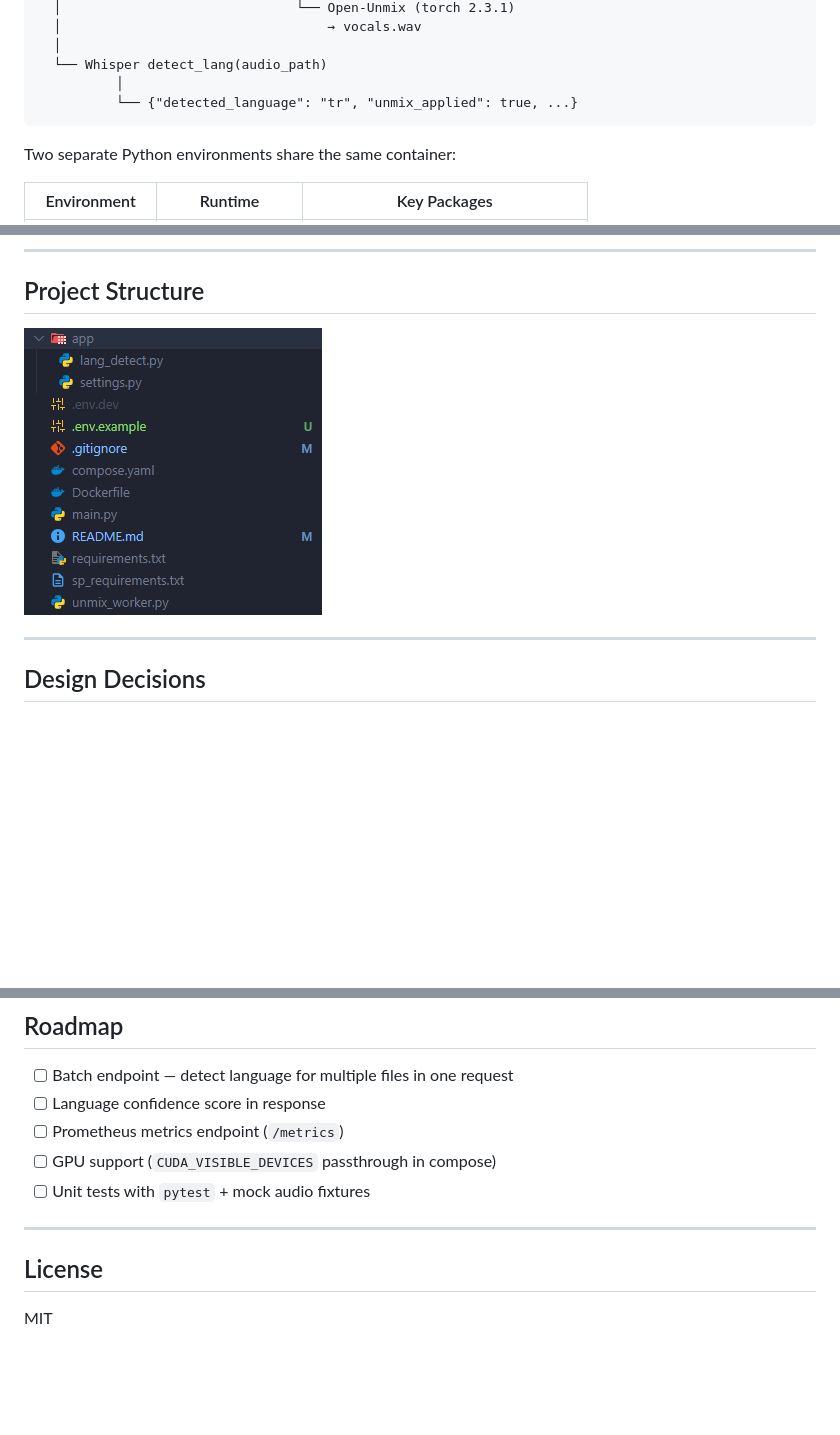
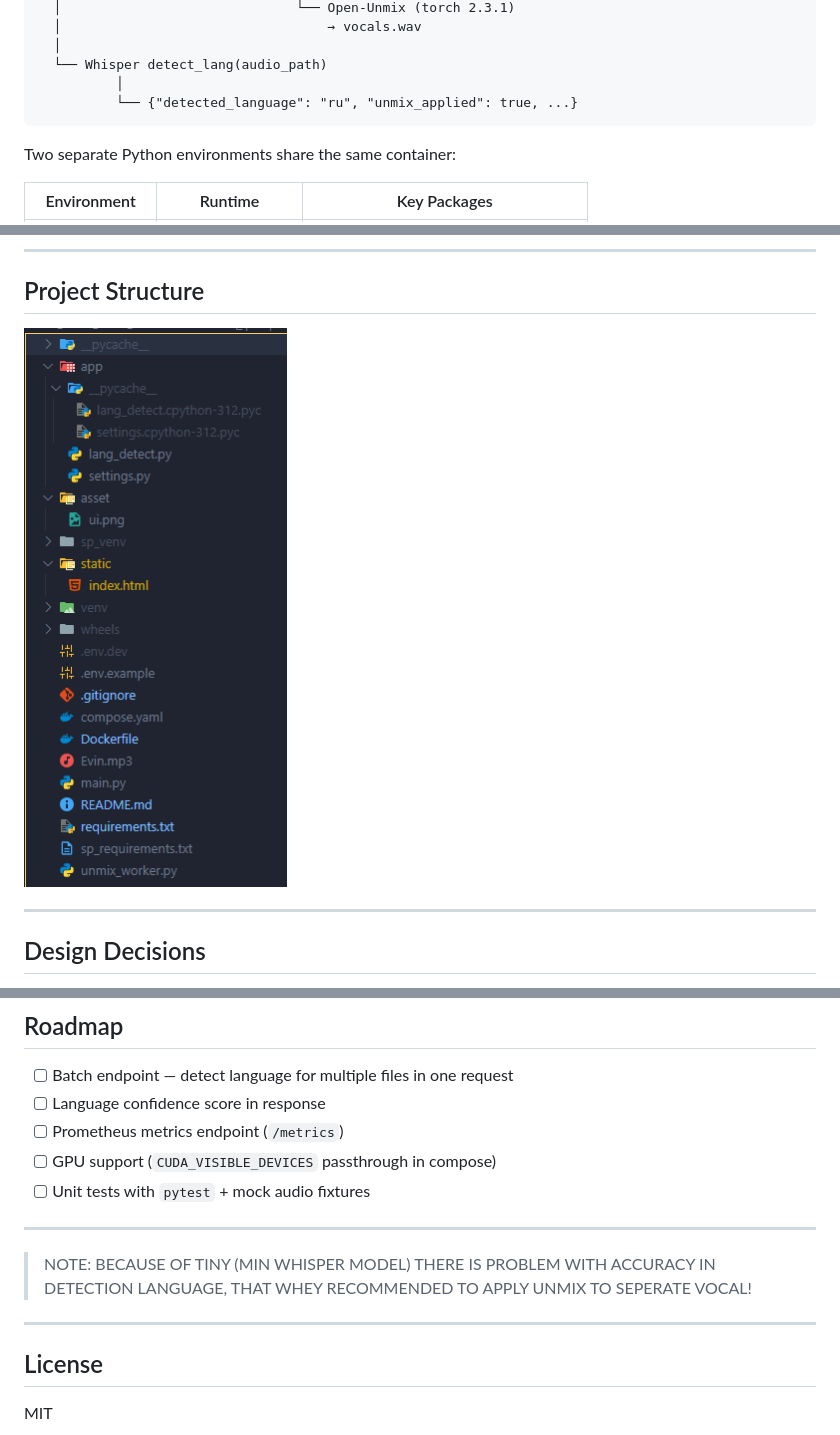
Before and after one commit to nurgelli/Song_lang_detector, a Markdown page: README.md, 3 parts joined by grey strips. Rendered like a GitHub page; pictures changed too: asset/structure.png (added), assets/image.png (deleted); blank space fills up the shorter version.

Commit message:
fixed issue relating with lang detection and with environment

````diff
--- a/README.md
+++ b/README.md
@@ -47,7 +47,7 @@ FastAPI  (main.py)
   │
   └── Whisper detect_lang(audio_path)
           │
-          └── {"detected_language": "tr", "unmix_applied": true, ...}
+          └── {"detected_language": "ru", "unmix_applied": true, ...}
 ```
 
 Two separate Python environments share the same container:
@@ -153,7 +163,7 @@ docker compose restart
 
 ## Project Structure
 
-![Project Structure](assets/image.png)
+![Project Structure](asset/structure.png)
 
 ---
 
@@ -180,6 +190,11 @@ Native async support, automatic OpenAPI/Swagger generation, and built-in multipa
 
 ---
 
+> NOTE: BECAUSE OF TINY (MIN WHISPER MODEL) THERE IS PROBLEM WITH ACCURACY IN DETECTION LANGUAGE, THAT WHEY RECOMMENDED TO APPLY UNMIX TO SEPERATE VOCAL!
+
+
+---
+
 ## License
 
 MIT
````
Also changed, not shown: other parts of README.md (+10 -0 lines), asset/result.png (added), asset/ui.png (added), 7 other files.
